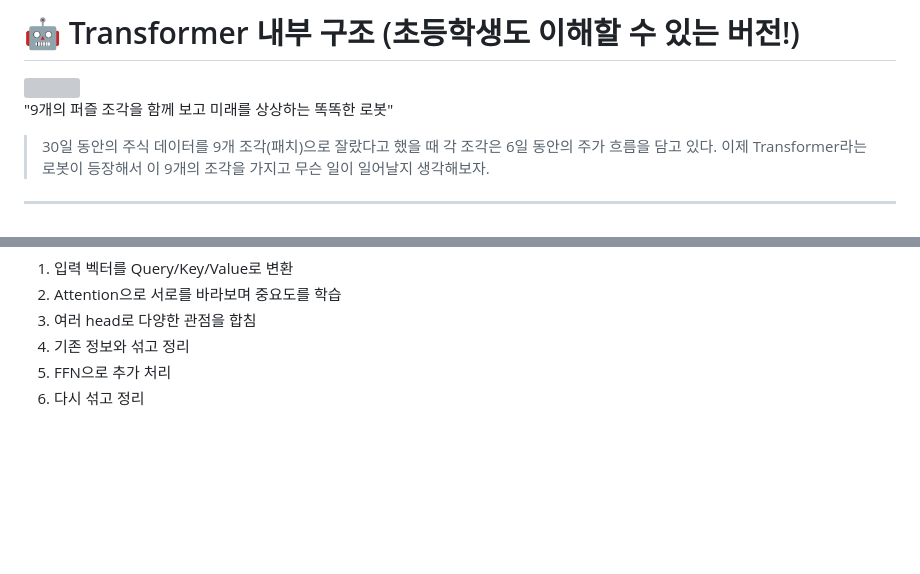
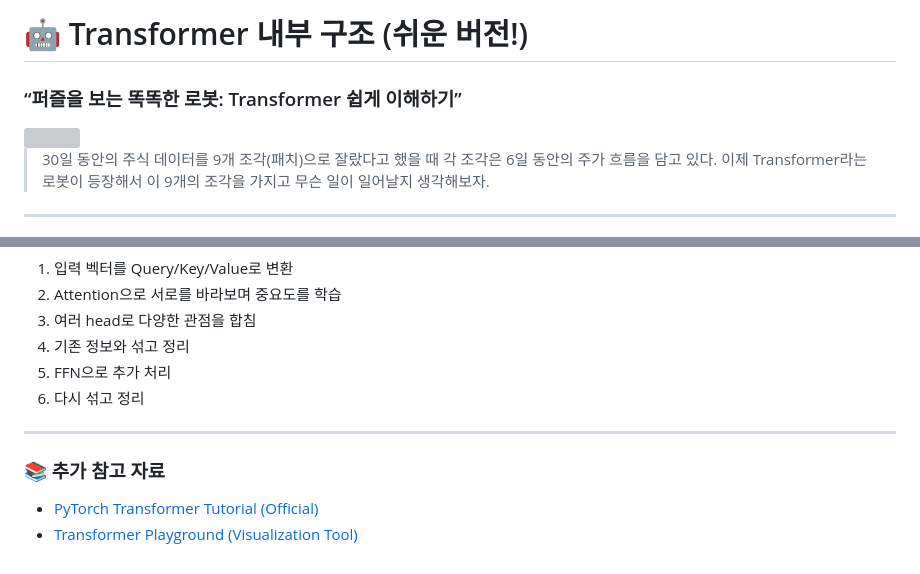
Before and after one commit to purefe11/StockPatchTST, a Markdown page: docs/TRANSFORMER.md, 2 parts joined by grey strips. Rendered like a GitHub page; blank space fills up the shorter version; grey boxes are pictures that could not be loaded.

```diff
--- a/docs/TRANSFORMER.md
+++ b/docs/TRANSFORMER.md
@@ -1,7 +1,7 @@
-# 🤖 Transformer 내부 구조 (초등학생도 이해할 수 있는 버전!)
+# 🤖 Transformer 내부 구조 (쉬운 버전!)
+### “퍼즐을 보는 똑똑한 로봇: Transformer 쉽게 이해하기”
 <img src=https://github.com/user-attachments/assets/72a1f54d-dfdf-49bf-8328-c2fff4ce4043 width=640/>
 
-"9개의 퍼즐 조각을 함께 보고 미래를 상상하는 똑똑한 로봇"
 > 30일 동안의 주식 데이터를 9개 조각(패치)으로 잘랐다고 했을 때
 > 각 조각은 6일 동안의 주가 흐름을 담고 있다.
 > 이제 Transformer라는 로봇이 등장해서 이 9개의 조각을 가지고 무슨 일이 일어날지 생각해보자.
@@ -181,3 +181,10 @@
 4. 기존 정보와 섞고 정리
 5. FFN으로 추가 처리
 6. 다시 섞고 정리
+
+---
+
+### 📚 추가 참고 자료
+
+- [PyTorch Transformer Tutorial (Official)](https://pytorch.org/tutorials/beginner/transformer_tutorial.html)
+- [Transformer Playground (Visualization Tool)](https://transformer-playground.tensorflow.org/)
```
Also changed, not shown: other parts of docs/TRANSFORMER.md (+1 -1 lines).
